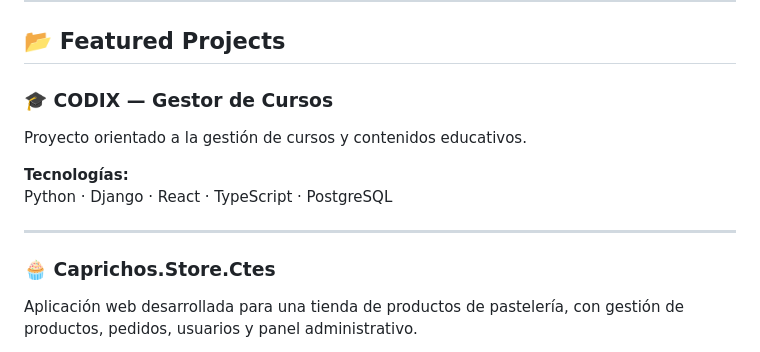
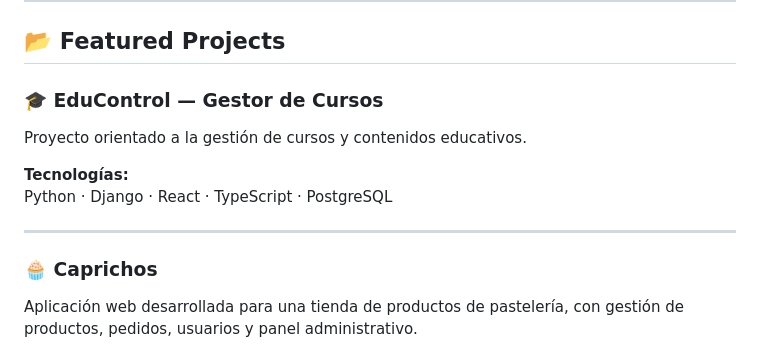
Before and after one commit to anttobocc/Anttobocc, a Markdown page: README.md, the part around the change. Rendered like a GitHub page.

Commit message:
Rename projects in README
Updated project names in the README to reflect new titles.

```diff
--- a/README.md
+++ b/README.md
@@ -59,7 +59,7 @@ Actualmente estoy enfocada en seguir fortaleciendo mis conocimientos y adquirir
 
 ## 📂 Featured Projects
 
-### 🎓 CODIX — Gestor de Cursos
+### 🎓 EduControl — Gestor de Cursos
 
 Proyecto orientado a la gestión de cursos y contenidos educativos.
 
@@ -68,7 +68,7 @@ Python · Django · React · TypeScript · PostgreSQL
 
 ---
 
-### 🧁 Caprichos.Store.Ctes
+### 🧁 Caprichos
 
 Aplicación web desarrollada para una tienda de productos de pastelería, con gestión de productos, pedidos, usuarios y panel administrativo.
 
```
